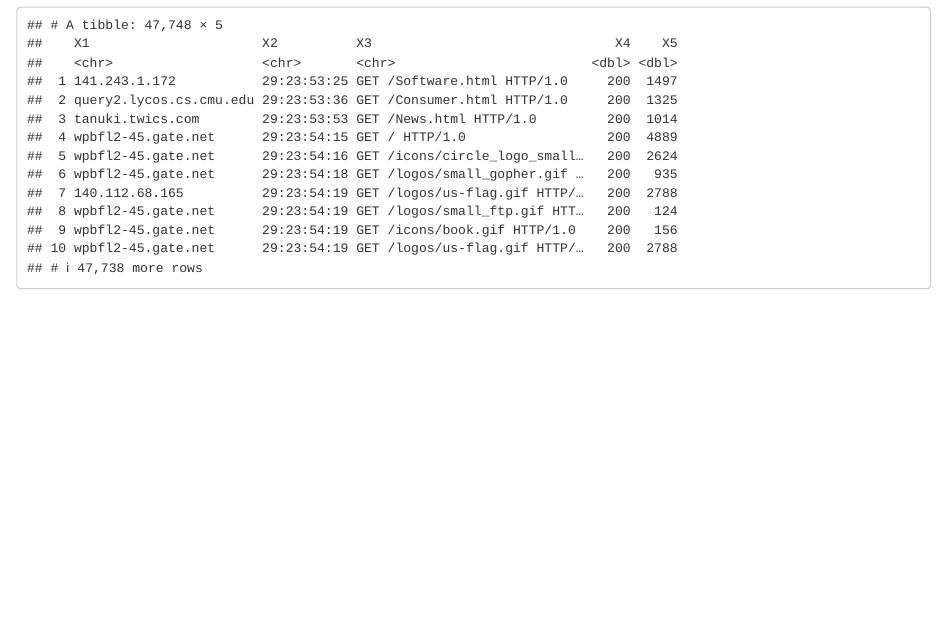
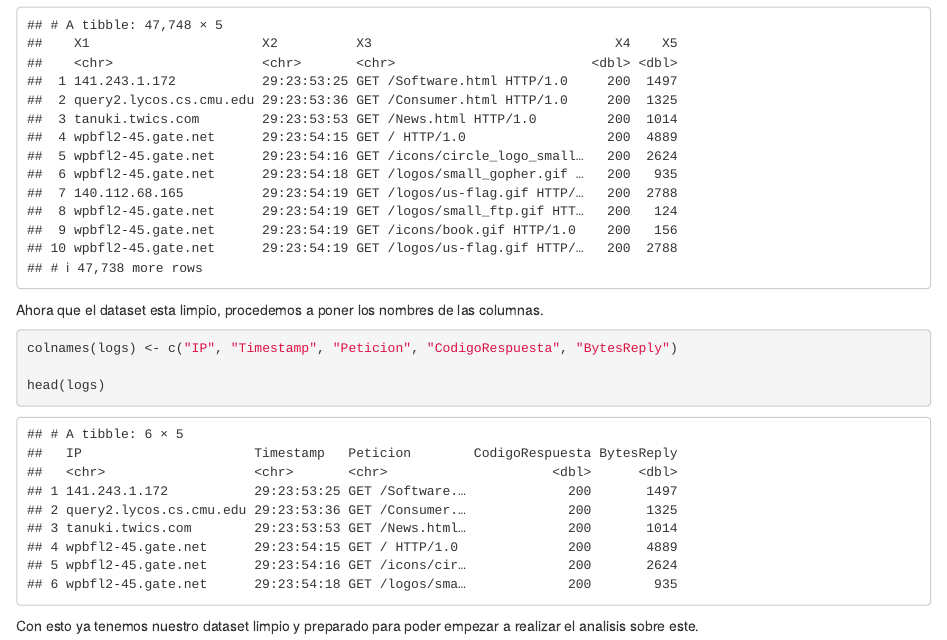
Before and after one commit to JoanMartinezSoria/DDS_Practica1, an R Markdown document (R Markdown.Rmd): the page in a window 1100 px wide, from 1940 px down. Rendered offline with R 4.5, knitr and Pandoc, with nearby package versions.

Commit message:
Cambio del nombre de als columnas para entender mejor el dataset

````diff
--- a/R Markdown.Rmd
+++ b/R Markdown.Rmd
@@ -45,3 +45,10 @@ library("tidyr")
 logs <- logs %>% mutate(X5 = replace_na(X5, 0))
 print(logs)
 ```
+Ahora que el dataset esta limpio, procedemos a poner los nombres de las columnas.
+```{r}
+colnames(logs) <- c("IP", "Timestamp", "Peticion", "CodigoRespuesta", "BytesReply")
+
+head(logs)
+```
+Con esto ya tenemos nuestro dataset limpio y preparado para poder empezar a realizar el analisis sobre este.
````
